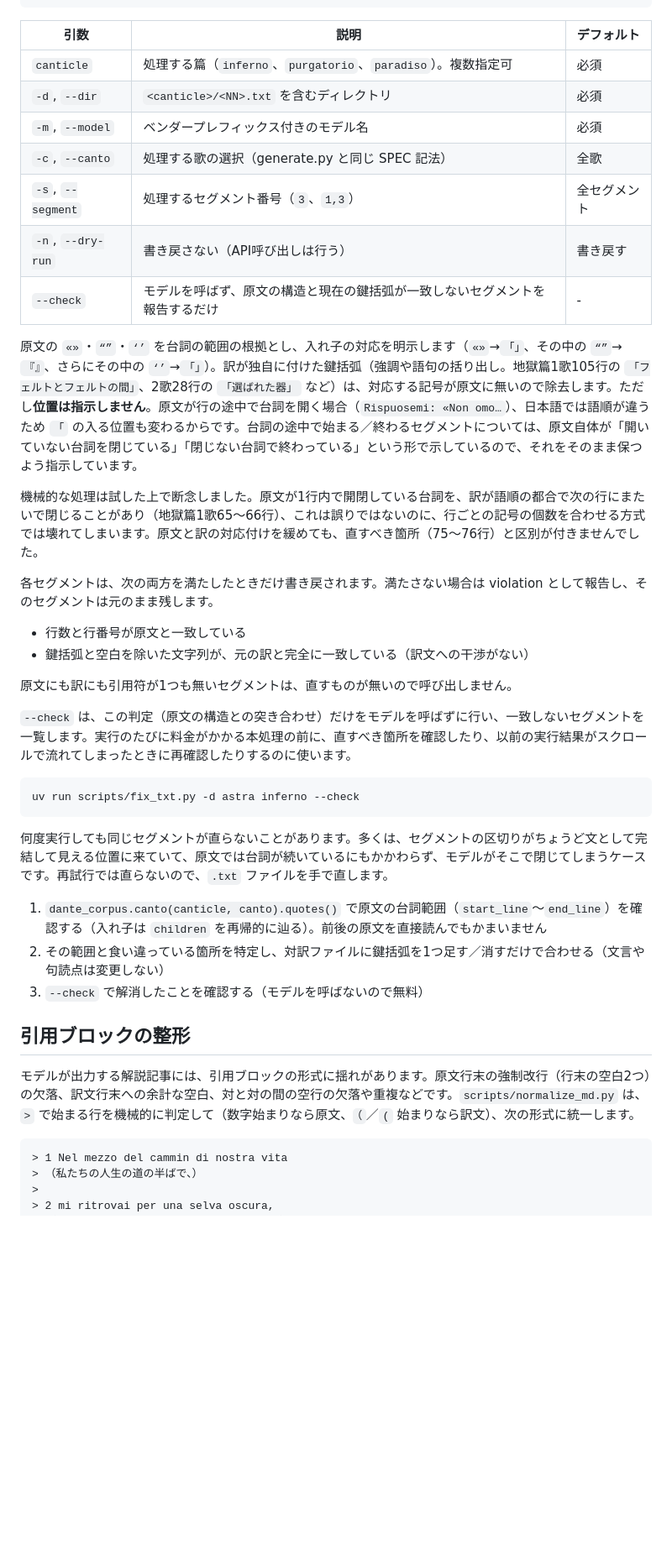
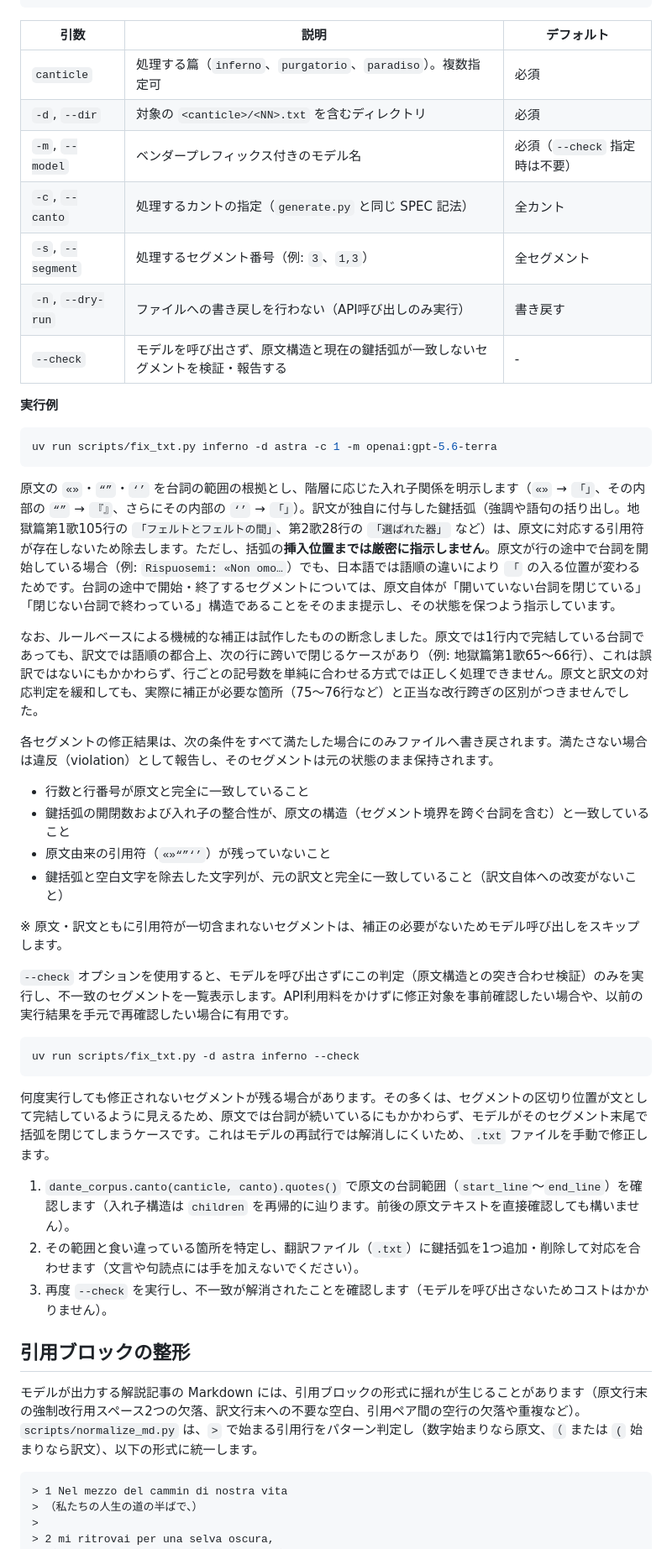
Before and after one commit to 7shi/dante-commentary, a Markdown page: README.md, the part around one of its changes. Shown at 84% size. Rendered like a GitHub page; blank space fills up the shorter version.

````diff
--- a/README.md
+++ b/README.md
@@ -113,41 +115,49 @@ uv run scripts/fix_txt.py -d astra inferno -c 1 -m openai:gpt-5.6-terra
 | 引数 | 説明 | デフォルト |
 |---|---|---|
 | `canticle` | 処理する篇（`inferno`、`purgatorio`、`paradiso`）。複数指定可 | 必須 |
-| `-d`, `--dir` | `<canticle>/<NN>.txt` を含むディレクトリ | 必須 |
-| `-m`, `--model` | ベンダープレフィックス付きのモデル名 | 必須 |
-| `-c`, `--canto` | 処理する歌の選択（generate.py と同じ SPEC 記法） | 全歌 |
-| `-s`, `--segment` | 処理するセグメント番号（`3`、`1,3`） | 全セグメント |
-| `-n`, `--dry-run` | 書き戻さない（API呼び出しは行う） | 書き戻す |
-| `--check` | モデルを呼ばず、原文の構造と現在の鍵括弧が一致しないセグメントを報告するだけ | - |
+| `-d`, `--dir` | 対象の `<canticle>/<NN>.txt` を含むディレクトリ | 必須 |
+| `-m`, `--model` | ベンダープレフィックス付きのモデル名 | 必須（`--check` 指定時は不要） |
+| `-c`, `--canto` | 処理するカントの指定（`generate.py` と同じ SPEC 記法） | 全カント |
+| `-s`, `--segment` | 処理するセグメント番号（例: `3`、`1,3`） | 全セグメント |
+| `-n`, `--dry-run` | ファイルへの書き戻しを行わない（API呼び出しのみ実行） | 書き戻す |
+| `--check` | モデルを呼び出さず、原文構造と現在の鍵括弧が一致しないセグメントを検証・報告する | - |
 
-原文の `«»`・`“”`・`‘’` を台詞の範囲の根拠とし、入れ子の対応を明示します（`«»`→`「」`、その中の `“”`→`『』`、さらにその中の `‘’`→`「」`）。訳が独自に付けた鍵括弧（強調や語句の括り出し。地獄篇1歌105行の `「フェルトとフェルトの間」`、2歌28行の `「選ばれた器」` など）は、対応する記号が原文に無いので除去します。ただし**位置は指示しません**。原文が行の途中で台詞を開く場合（`Rispuosemi: «Non omo…`）、日本語では語順が違うため `「` の入る位置も変わるからです。台詞の途中で始まる／終わるセグメントについては、原文自体が「開いていない台詞を閉じている」「閉じない台詞で終わっている」という形で示しているので、それをそのまま保つよう指示しています。
+**実行例**
 
-機械的な処理は試した上で断念しました。原文が1行内で開閉している台詞を、訳が語順の都合で次の行にまたいで閉じることがあり（地獄篇1歌65〜66行）、これは誤りではないのに、行ごとの記号の個数を合わせる方式では壊れてしまいます。原文と訳の対応付けを緩めても、直すべき箇所（75〜76行）と区別が付きませんでした。
+```bash
+uv run scripts/fix_txt.py inferno -d astra -c 1 -m openai:gpt-5.6-terra
+```
 
-各セグメントは、次の両方を満たしたときだけ書き戻されます。満たさない場合は violation として報告し、そのセグメントは元のまま残します。
+原文の `«»`・`“”`・`‘’` を台詞の範囲の根拠とし、階層に応じた入れ子関係を明示します（`«»` → `「」`、その内部の `“”` → `『』`、さらにその内部の `‘’` → `「」`）。訳文が独自に付与した鍵括弧（強調や語句の括り出し。地獄篇第1歌105行の `「フェルトとフェルトの間」`、第2歌28行の `「選ばれた器」` など）は、原文に対応する引用符が存在しないため除去します。ただし、括弧の**挿入位置までは厳密に指示しません**。原文が行の途中で台詞を開始している場合（例: `Rispuosemi: «Non omo…`）でも、日本語では語順の違いにより `「` の入る位置が変わるためです。台詞の途中で開始・終了するセグメントについては、原文自体が「開いていない台詞を閉じている」「閉じない台詞で終わっている」構造であることをそのまま提示し、その状態を保つよう指示しています。
 
-- 行数と行番号が原文と一致している
-- 鍵括弧と空白を除いた文字列が、元の訳と完全に一致している（訳文への干渉がない）
+なお、ルールベースによる機械的な補正は試作したものの断念しました。原文では1行内で完結している台詞であっても、訳文では語順の都合上、次の行に跨いで閉じるケースがあり（例: 地獄篇第1歌65〜66行）、これは誤訳ではないにもかかわらず、行ごとの記号数を単純に合わせる方式では正しく処理できません。原文と訳文の対応判定を緩和しても、実際に補正が必要な箇所（75〜76行など）と正当な改行跨ぎの区別がつきませんでした。
 
-原文にも訳にも引用符が1つも無いセグメントは、直すものが無いので呼び出しません。
+各セグメントの修正結果は、次の条件をすべて満たした場合にのみファイルへ書き戻されます。満たさない場合は違反（violation）として報告し、そのセグメントは元の状態のまま保持されます。
 
-`--check` は、この判定（原文の構造との突き合わせ）だけをモデルを呼ばずに行い、一致しないセグメントを一覧します。実行のたびに料金がかかる本処理の前に、直すべき箇所を確認したり、以前の実行結果がスクロールで流れてしまったときに再確認したりするのに使います。
+- 行数と行番号が原文と完全に一致していること
+- 鍵括弧の開閉数および入れ子の整合性が、原文の構造（セグメント境界を跨ぐ台詞を含む）と一致していること
+- 原文由来の引用符（`«»“”‘’`）が残っていないこと
+- 鍵括弧と空白文字を除去した文字列が、元の訳文と完全に一致していること（訳文自体への改変がないこと）
+
+※ 原文・訳文ともに引用符が一切含まれないセグメントは、補正の必要がないためモデル呼び出しをスキップします。
+
+`--check` オプションを使用すると、モデルを呼び出さずにこの判定（原文構造との突き合わせ検証）のみを実行し、不一致のセグメントを一覧表示します。API利用料をかけずに修正対象を事前確認したい場合や、以前の実行結果を手元で再確認したい場合に有用です。
 
 ```bash
 uv run scripts/fix_txt.py -d astra inferno --check
 ```
 
-何度実行しても同じセグメントが直らないことがあります。多くは、セグメントの区切りがちょうど文として完結して見える位置に来ていて、原文では台詞が続いているにもかかわらず、モデルがそこで閉じてしまうケースです。再試行では直らないので、`.txt` ファイルを手で直します。
+何度実行しても修正されないセグメントが残る場合があります。その多くは、セグメントの区切り位置が文として完結しているように見えるため、原文では台詞が続いているにもかかわらず、モデルがそのセグメント末尾で括弧を閉じてしまうケースです。これはモデルの再試行では解消しにくいため、`.txt` ファイルを手動で修正します。
 
-1. `dante_corpus.canto(canticle, canto).quotes()` で原文の台詞範囲（`start_line`〜`end_line`）を確認する（入れ子は `children` を再帰的に辿る）。前後の原文を直接読んでもかまいません
-2. その範囲と食い違っている箇所を特定し、対訳ファイルに鍵括弧を1つ足す／消すだけで合わせる（文言や句読点は変更しない）
-3. `--check` で解消したことを確認する（モデルを呼ばないので無料）
+1. `dante_corpus.canto(canticle, canto).quotes()` で原文の台詞範囲（`start_line`〜`end_line`）を確認します（入れ子構造は `children` を再帰的に辿ります。前後の原文テキストを直接確認しても構いません）。
+2. その範囲と食い違っている箇所を特定し、翻訳ファイル（`.txt`）に鍵括弧を1つ追加・削除して対応を合わせます（文言や句読点には手を加えないでください）。
+3. 再度 `--check` を実行し、不一致が解消されたことを確認します（モデルを呼び出さないためコストはかかりません）。
 
 ## 引用ブロックの整形
 
-モデルが出力する解説記事には、引用ブロックの形式に揺れがあります。原文行末の強制改行（行末の空白2つ）の欠落、訳文行末への余計な空白、対と対の間の空行の欠落や重複などです。`scripts/normalize_md.py` は、`>` で始まる行を機械的に判定して（数字始まりなら原文、`（`／`(` 始まりなら訳文）、次の形式に統一します。
+モデルが出力する解説記事の Markdown には、引用ブロックの形式に揺れが生じることがあります（原文行末の強制改行用スペース2つの欠落、訳文行末への不要な空白、引用ペア間の空行の欠落や重複など）。`scripts/normalize_md.py` は、`>` で始まる引用行をパターン判定し（数字始まりなら原文、`（` または `(` 始まりなら訳文）、以下の形式に統一します。
 
-```
+```markdown
 > 1 Nel mezzo del cammin di nostra vita
 > （私たちの人生の道の半ばで、）
 >
````
Also changed, not shown: other parts of README.md (+47 -45 lines), PLAN.md (+38 -44 lines).
